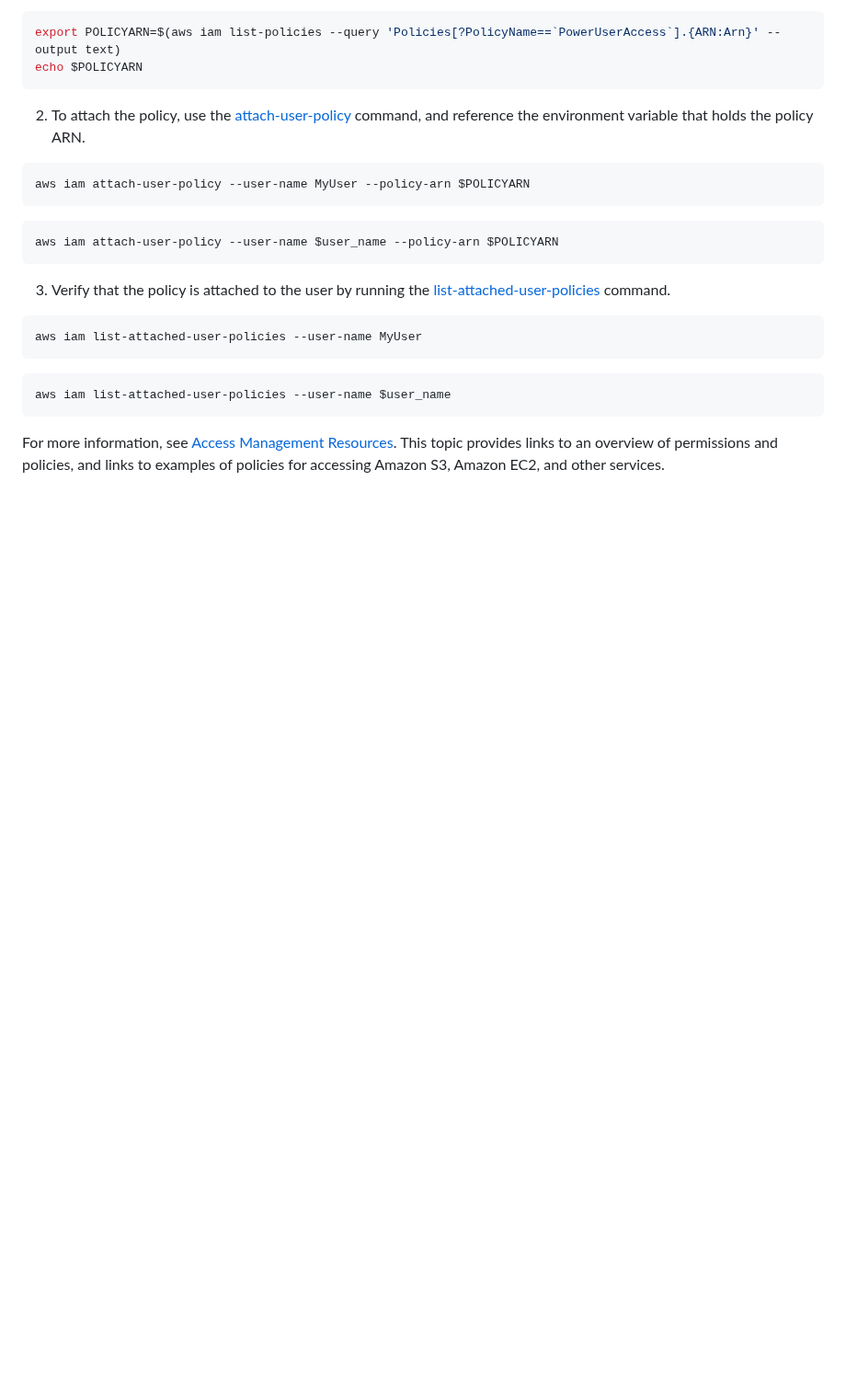
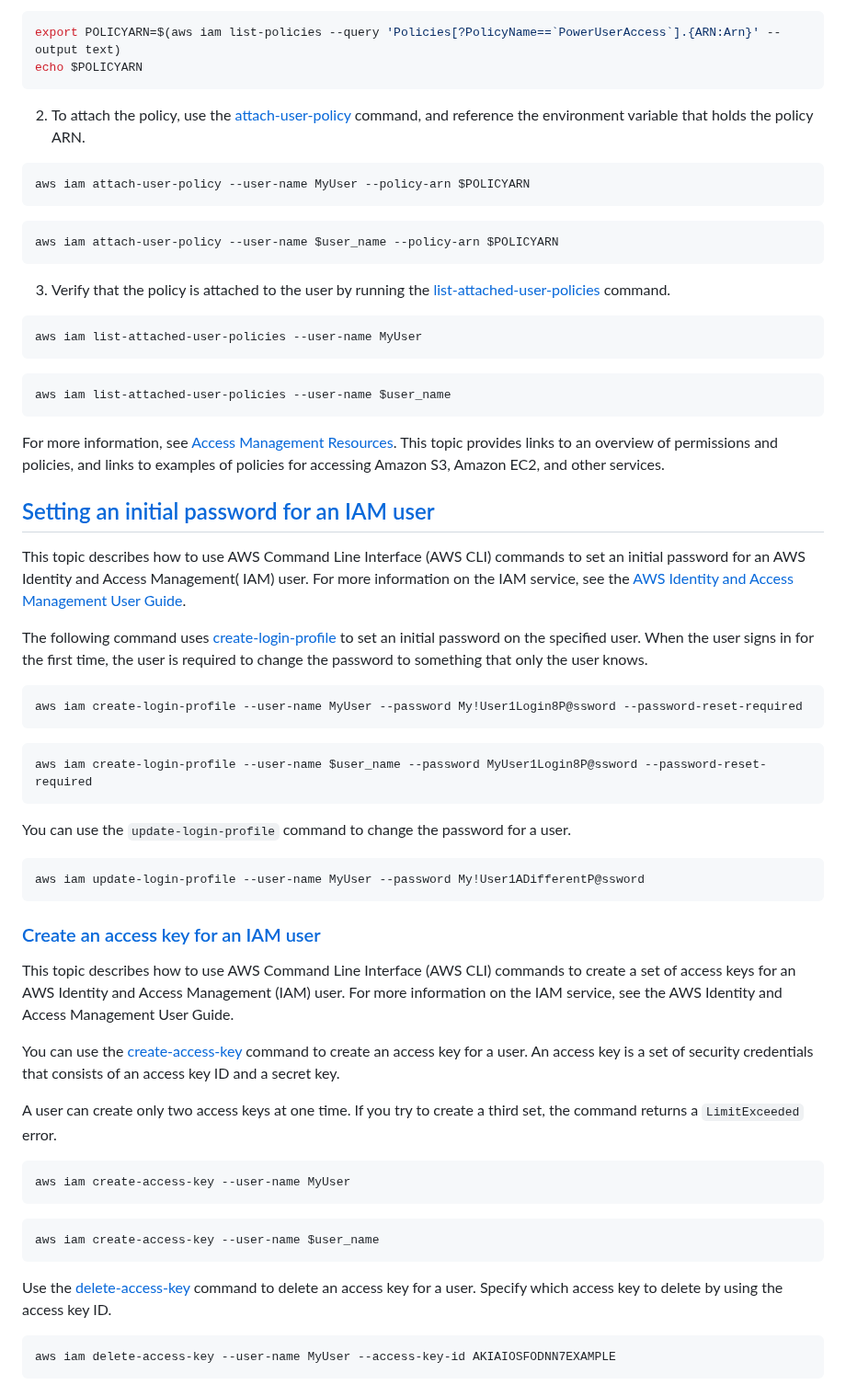
Before and after one commit to PatrickCmd/Data-Engineering-CIL-Academy-Learning, a Markdown page: aws/cli/aws_iam_cli.md, the part around the change. Shown at 92% size. Drawn GitHub-style; blank space fills up the shorter version.

Commit message:
AWS IAM cli

````diff
--- a/aws/cli/aws_iam_cli.md
+++ b/aws/cli/aws_iam_cli.md
@@ -95,3 +95,46 @@ aws iam list-attached-user-policies --user-name $user_name
 ```
 
 For more information, see [Access Management Resources](https://docs.aws.amazon.com/IAM/latest/UserGuide/policies-additional-resources.html). This topic provides links to an overview of permissions and policies, and links to examples of policies for accessing Amazon S3, Amazon EC2, and other services.
+
+
+## [Setting an initial password for an IAM user](https://docs.aws.amazon.com/cli/latest/userguide/cli-services-iam-set-pw.html)
+
+This topic describes how to use AWS Command Line Interface (AWS CLI) commands to set an initial password for an AWS Identity and Access Management( IAM) user. For more information on the IAM service, see the [AWS Identity and Access Management User Guide](https://docs.aws.amazon.com/IAM/latest/UserGuide/introduction.html).
+
+The following command uses [create-login-profile](https://awscli.amazonaws.com/v2/documentation/api/latest/reference/iam/create-login-profile.html) to set an initial password on the specified user. When the user signs in for the first time, the user is required to change the password to something that only the user knows.
+
+```sh
+aws iam create-login-profile --user-name MyUser --password My!User1Login8P@ssword --password-reset-required
+```
+
+```sh
+aws iam create-login-profile --user-name $user_name --password MyUser1Login8P@ssword --password-reset-required
+```
+
+You can use the `update-login-profile` command to change the password for a user.
+
+```sh
+aws iam update-login-profile --user-name MyUser --password My!User1ADifferentP@ssword
+```
+
+### [Create an access key for an IAM user](https://docs.aws.amazon.com/cli/latest/userguide/cli-services-iam-create-creds.html)
+
+This topic describes how to use AWS Command Line Interface (AWS CLI) commands to create a set of access keys for an AWS Identity and Access Management (IAM) user. For more information on the IAM service, see the AWS Identity and Access Management User Guide.
+
+You can use the [create-access-key](https://awscli.amazonaws.com/v2/documentation/api/latest/reference/iam/create-access-key.html) command to create an access key for a user. An access key is a set of security credentials that consists of an access key ID and a secret key.
+
+A user can create only two access keys at one time. If you try to create a third set, the command returns a `LimitExceeded` error.
+
+```sh
+aws iam create-access-key --user-name MyUser
+```
+
+```sh
+aws iam create-access-key --user-name $user_name
+```
+
+Use the [delete-access-key](https://awscli.amazonaws.com/v2/documentation/api/latest/reference/iam/delete-access-key.html) command to delete an access key for a user. Specify which access key to delete by using the access key ID.
+
+```sh
+aws iam delete-access-key --user-name MyUser --access-key-id AKIAIOSFODNN7EXAMPLE
+```
````
